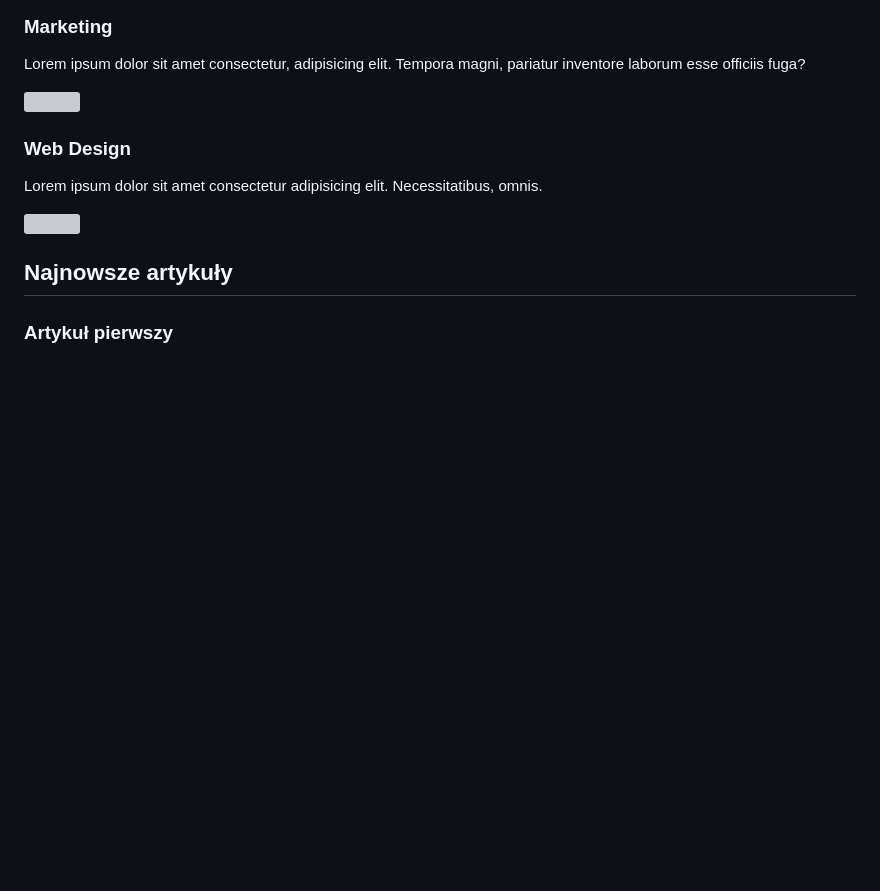
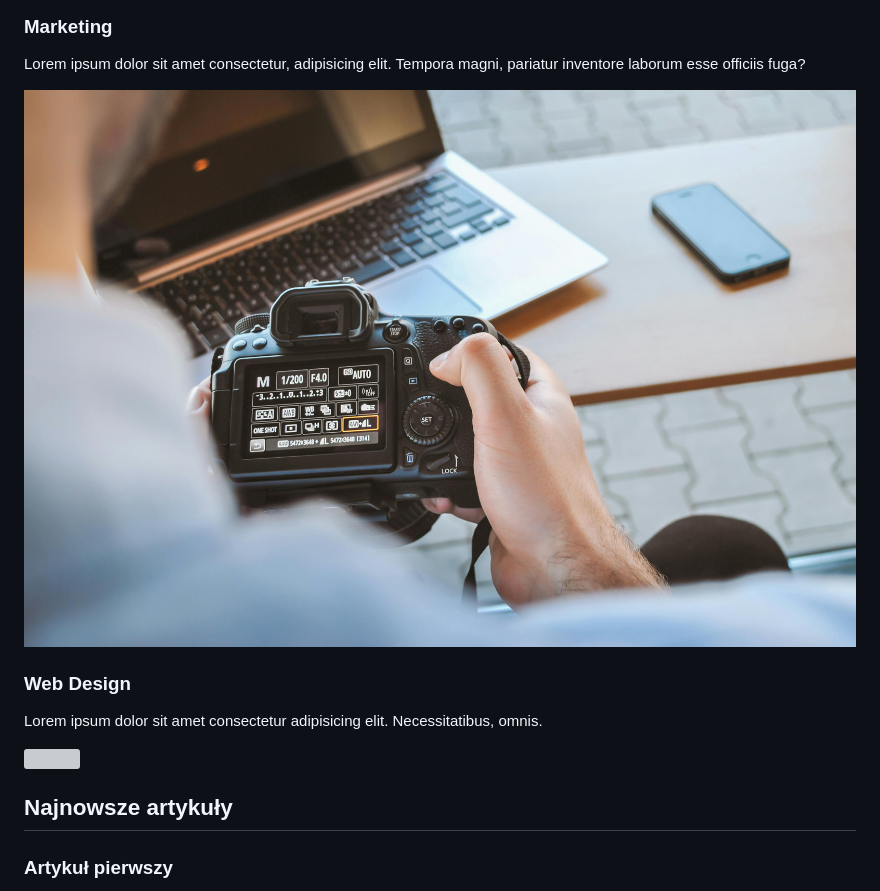
Before and after one commit to PorwanyPL/PorwanyPL.github.io, a Markdown page: README.md, the part around one of its changes. Rendered like a GitHub page; blank space fills up the shorter version; grey boxes are pictures that could not be loaded.

```diff
--- a/README.md
+++ b/README.md
@@ -47,7 +47,7 @@
         <h3>Marketing</h3>
         <p>Lorem ipsum dolor sit amet consectetur, adipisicing elit. Tempora magni, pariatur inventore
            laborum esse officiis fuga?</p>
-        <img src="zdjecia\marketing.jpg">
+        <img src="marketing.jpg">
     </div>
     <div class="service">
         <h3>Web Design</h3>
```
Also changed, not shown: other parts of README.md (+1 -1 lines).
